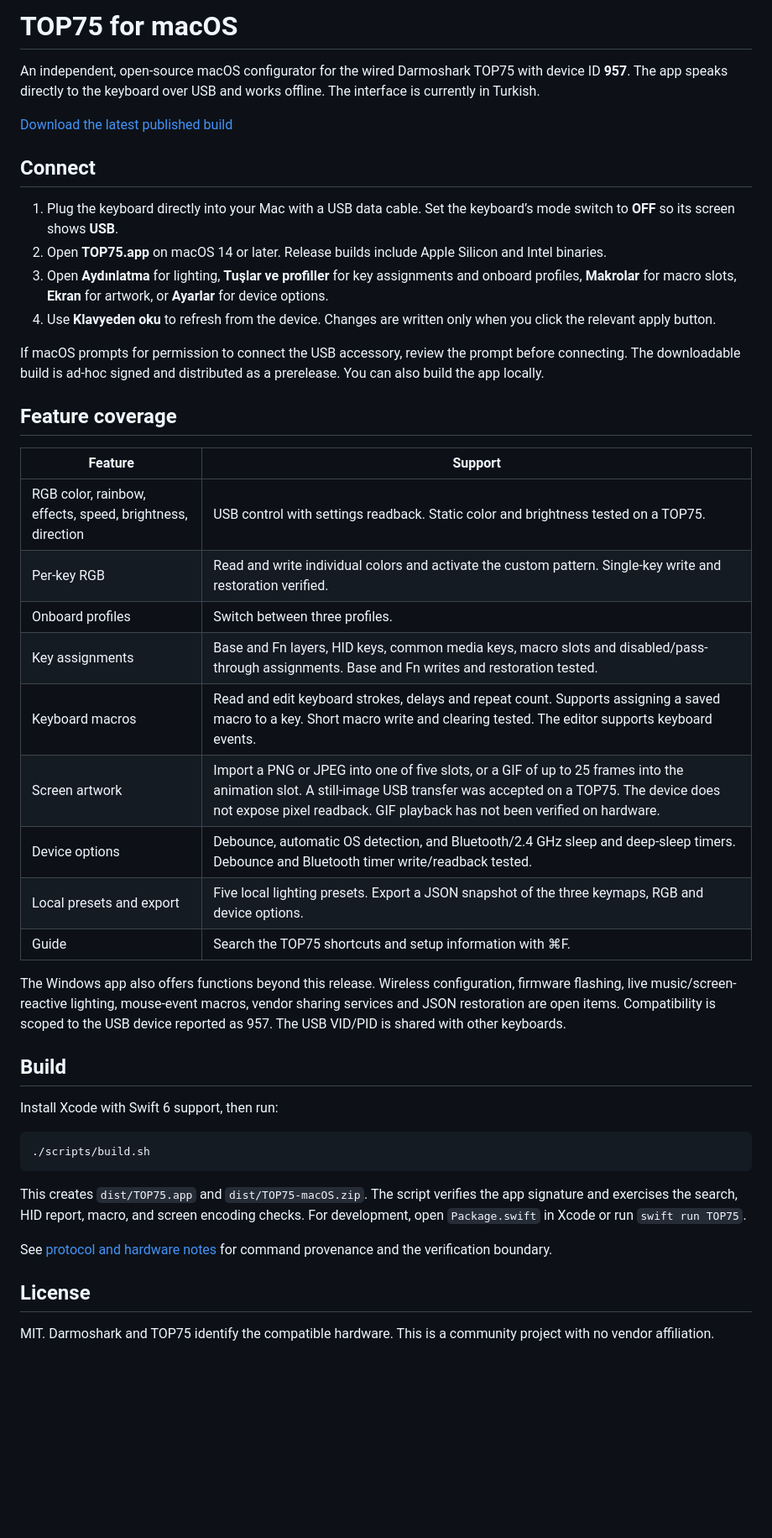
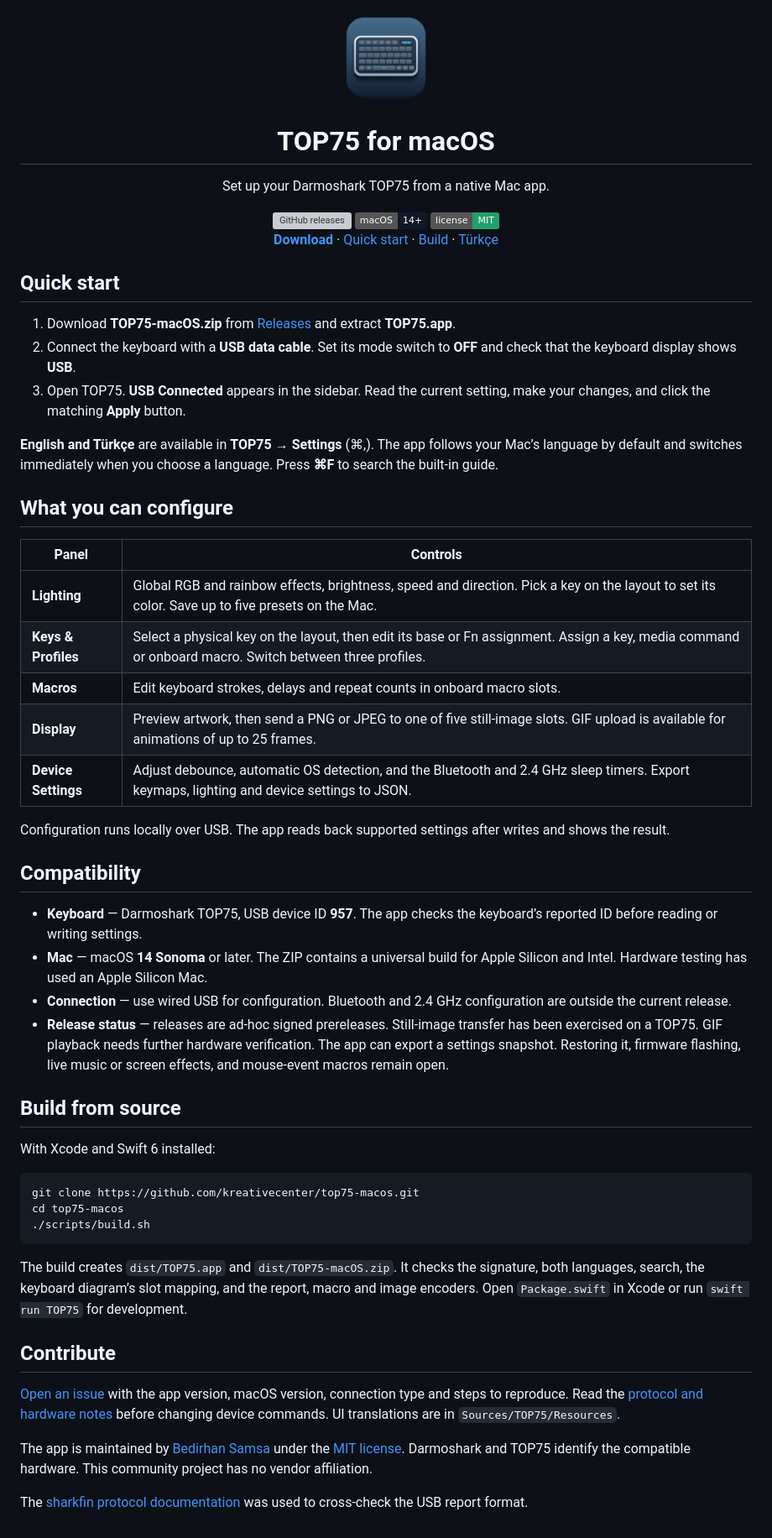
Before and after one commit to kreativecenter/top75-macos, a Markdown page: README.md, the part around the change. Shown at 84% size. Rendered like a GitHub page; pictures changed too: docs/assets/top75.png (added); badges without logos; blank space fills up the shorter version; grey boxes are pictures that could not be loaded.

Commit message:
Redesign the macOS workspace and add English support

````diff
--- a/README.md
+++ b/README.md
@@ -1,46 +1,56 @@
-# TOP75 for macOS
+<div align="center">
+  <img src="docs/assets/top75.png" alt="TOP75 for macOS app icon" width="112">
+  <h1>TOP75 for macOS</h1>
+  <p>Set up your Darmoshark TOP75 from a native Mac app.</p>
+  <a href="https://github.com/kreativecenter/top75-macos/releases"><img alt="GitHub releases" src="https://img.shields.io/github/v/release/kreativecenter/top75-macos?include_prereleases&amp;label=release"></a>
+  <a href="#compatibility"><img alt="macOS 14 or later" src="https://img.shields.io/badge/macOS-14%2B-111827?logo=apple"></a>
+  <a href="LICENSE"><img alt="MIT license" src="https://img.shields.io/badge/license-MIT-22a06b"></a>
+  <p><a href="https://github.com/kreativecenter/top75-macos/releases"><strong>Download</strong></a> · <a href="#quick-start">Quick start</a> · <a href="#build-from-source">Build</a> · <a href="docs/README.tr.md">Türkçe</a></p>
+</div>
 
-An independent, open-source macOS configurator for the wired Darmoshark TOP75 with device ID **957**. The app speaks directly to the keyboard over USB and works offline. The interface is currently in Turkish.
+## Quick start
 
-[Download the latest published build](https://github.com/kreativecenter/top75-macos/releases)
+1. Download **TOP75-macOS.zip** from [Releases](https://github.com/kreativecenter/top75-macos/releases) and extract **TOP75.app**.
+2. Connect the keyboard with a **USB data cable**. Set its mode switch to **OFF** and check that the keyboard display shows **USB**.
+3. Open TOP75. **USB Connected** appears in the sidebar. Read the current setting, make your changes, and click the matching **Apply** button.
 
-## Connect
+**English and Türkçe** are available in **TOP75 → Settings** (⌘,). The app follows your Mac’s language by default and switches immediately when you choose a language. Press **⌘F** to search the built-in guide.
 
-1. Plug the keyboard directly into your Mac with a USB data cable. Set the keyboard’s mode switch to **OFF** so its screen shows **USB**.
-2. Open **TOP75.app** on macOS 14 or later. Release builds include Apple Silicon and Intel binaries.
-3. Open **Aydınlatma** for lighting, **Tuşlar ve profiller** for key assignments and onboard profiles, **Makrolar** for macro slots, **Ekran** for artwork, or **Ayarlar** for device options.
-4. Use **Klavyeden oku** to refresh from the device. Changes are written only when you click the relevant apply button.
+## What you can configure
 
-If macOS prompts for permission to connect the USB accessory, review the prompt before connecting. The downloadable build is ad-hoc signed and distributed as a prerelease. You can also build the app locally.
+| Panel | Controls |
+| --- | --- |
+| **Lighting** | Global RGB and rainbow effects, brightness, speed and direction. Pick a key on the layout to set its color. Save up to five presets on the Mac. |
+| **Keys & Profiles** | Select a physical key on the layout, then edit its base or Fn assignment. Assign a key, media command or onboard macro. Switch between three profiles. |
+| **Macros** | Edit keyboard strokes, delays and repeat counts in onboard macro slots. |
+| **Display** | Preview artwork, then send a PNG or JPEG to one of five still-image slots. GIF upload is available for animations of up to 25 frames. |
+| **Device Settings** | Adjust debounce, automatic OS detection, and the Bluetooth and 2.4 GHz sleep timers. Export keymaps, lighting and device settings to JSON. |
 
-## Feature coverage
+Configuration runs locally over USB. The app reads back supported settings after writes and shows the result.
 
-| Feature | Support |
-| --- | --- |
-| RGB color, rainbow, effects, speed, brightness, direction | USB control with settings readback. Static color and brightness tested on a TOP75. |
-| Per-key RGB | Read and write individual colors and activate the custom pattern. Single-key write and restoration verified. |
-| Onboard profiles | Switch between three profiles. |
-| Key assignments | Base and Fn layers, HID keys, common media keys, macro slots and disabled/pass-through assignments. Base and Fn writes and restoration tested. |
-| Keyboard macros | Read and edit keyboard strokes, delays and repeat count. Supports assigning a saved macro to a key. Short macro write and clearing tested. The editor supports keyboard events. |
-| Screen artwork | Import a PNG or JPEG into one of five slots, or a GIF of up to 25 frames into the animation slot. A still-image USB transfer was accepted on a TOP75. The device does not expose pixel readback. GIF playback has not been verified on hardware. |
-| Device options | Debounce, automatic OS detection, and Bluetooth/2.4 GHz sleep and deep-sleep timers. Debounce and Bluetooth timer write/readback tested. |
-| Local presets and export | Five local lighting presets. Export a JSON snapshot of the three keymaps, RGB and device options. |
-| Guide | Search the TOP75 shortcuts and setup information with ⌘F. |
+## Compatibility
 
-The Windows app also offers functions beyond this release. Wireless configuration, firmware flashing, live music/screen-reactive lighting, mouse-event macros, vendor sharing services and JSON restoration are open items. Compatibility is scoped to the USB device reported as 957. The USB VID/PID is shared with other keyboards.
+- **Keyboard** — Darmoshark TOP75, USB device ID **957**. The app checks the keyboard’s reported ID before reading or writing settings.
+- **Mac** — macOS **14 Sonoma** or later. The ZIP contains a universal build for Apple Silicon and Intel. Hardware testing has used an Apple Silicon Mac.
+- **Connection** — use wired USB for configuration. Bluetooth and 2.4 GHz configuration are outside the current release.
+- **Release status** — releases are ad-hoc signed prereleases. Still-image transfer has been exercised on a TOP75. GIF playback needs further hardware verification. The app can export a settings snapshot. Restoring it, firmware flashing, live music or screen effects, and mouse-event macros remain open.
 
-## Build
+## Build from source
 
-Install Xcode with Swift 6 support, then run:
+With Xcode and Swift 6 installed:
 
 ```sh
+git clone https://github.com/kreativecenter/top75-macos.git
+cd top75-macos
 ./scripts/build.sh
 ```
 
-This creates `dist/TOP75.app` and `dist/TOP75-macOS.zip`. The script verifies the app signature and exercises the search, HID report, macro, and screen encoding checks. For development, open `Package.swift` in Xcode or run `swift run TOP75`.
+The build creates `dist/TOP75.app` and `dist/TOP75-macOS.zip`. It checks the signature, both languages, search, the keyboard diagram’s slot mapping, and the report, macro and image encoders. Open `Package.swift` in Xcode or run `swift run TOP75` for development.
 
-See [protocol and hardware notes](docs/protocol.md) for command provenance and the verification boundary.
+## Contribute
 
-## License
+[Open an issue](https://github.com/kreativecenter/top75-macos/issues/new) with the app version, macOS version, connection type and steps to reproduce. Read the [protocol and hardware notes](docs/protocol.md) before changing device commands. UI translations are in `Sources/TOP75/Resources`.
 
-MIT. Darmoshark and TOP75 identify the compatible hardware. This is a community project with no vendor affiliation.
+The app is maintained by [Bedirhan Samsa](https://github.com/BEDIRHANSAMSA) under the [MIT license](LICENSE). Darmoshark and TOP75 identify the compatible hardware. This community project has no vendor affiliation.
+
+The [sharkfin protocol documentation](https://github.com/dniminenn/sharkfin/blob/master/docs/PROTOCOL.md) was used to cross-check the USB report format.
````
Also changed, not shown: docs/README.tr.md (added, +27 -0 lines), 11 other files.
